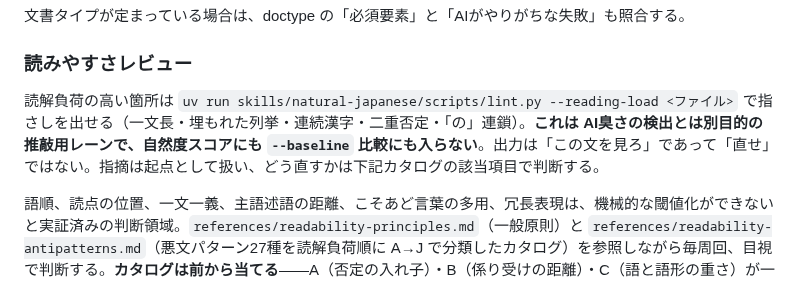
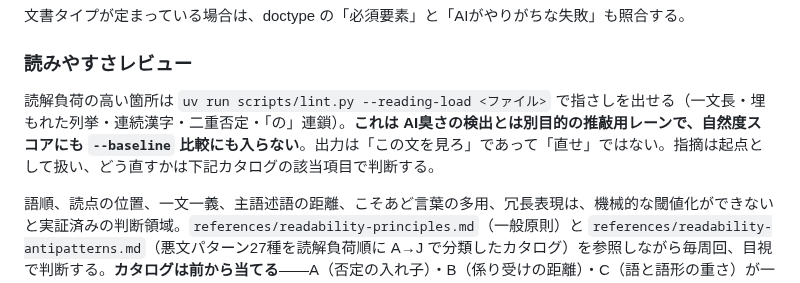
Before and after one commit to coji/natural-japanese, a Markdown page: skills/natural-japanese/SKILL.md, the part around the change. Rendered like a GitHub page.

Commit message:
fix: SKILL.md の読みやすさレビュー節の lint.py パスをスキル基準に揃える

```diff
--- a/skills/natural-japanese/SKILL.md
+++ b/skills/natural-japanese/SKILL.md
@@ -104,7 +104,7 @@ lint は文レベルの表層しか見えない。特に箇条書き主体の議
 
 ### 読みやすさレビュー
 
-読解負荷の高い箇所は `uv run skills/natural-japanese/scripts/lint.py --reading-load <ファイル>` で指さしを出せる（一文長・埋もれた列挙・連続漢字・二重否定・「の」連鎖）。**これは AI臭さの検出とは別目的の推敲用レーンで、自然度スコアにも `--baseline` 比較にも入らない**。出力は「この文を見ろ」であって「直せ」ではない。指摘は起点として扱い、どう直すかは下記カタログの該当項目で判断する。
+読解負荷の高い箇所は `uv run scripts/lint.py --reading-load <ファイル>` で指さしを出せる（一文長・埋もれた列挙・連続漢字・二重否定・「の」連鎖）。**これは AI臭さの検出とは別目的の推敲用レーンで、自然度スコアにも `--baseline` 比較にも入らない**。出力は「この文を見ろ」であって「直せ」ではない。指摘は起点として扱い、どう直すかは下記カタログの該当項目で判断する。
 
 語順、読点の位置、一文一義、主語述語の距離、こそあど言葉の多用、冗長表現は、機械的な閾値化ができないと実証済みの判断領域。`references/readability-principles.md`（一般原則）と `references/readability-antipatterns.md`（悪文パターン27種を読解負荷順に A→J で分類したカタログ）を参照しながら毎周回、目視で判断する。**カタログは前から当てる**——A（否定の入れ子）・B（係り受けの距離）・C（語と語形の重さ）が一文の中で読者に計算を強いる高負荷層で、H・I・J は文書・表記・読者の知識にまたがる層。短さは目的関数にせず、事実保持と主述・係り受けを確認した後の同等候補間でだけタイブレーカーに使う。文の分割や列挙の展開で字数が増えるのは正しい結果であり、不合格の理由にしない。
 
```
